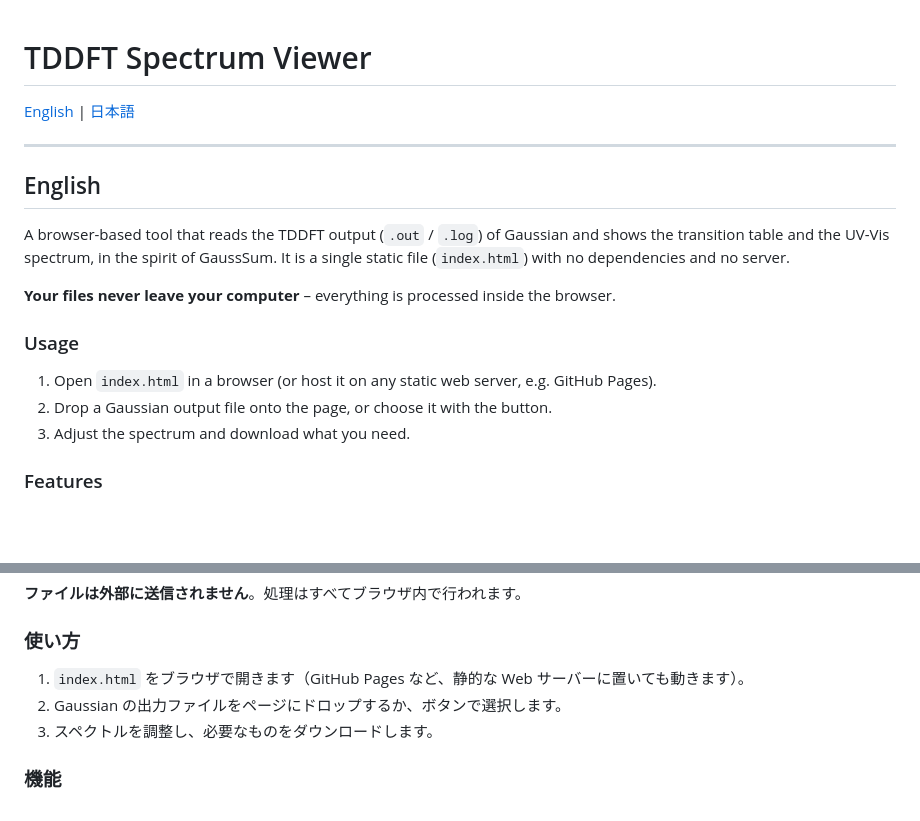
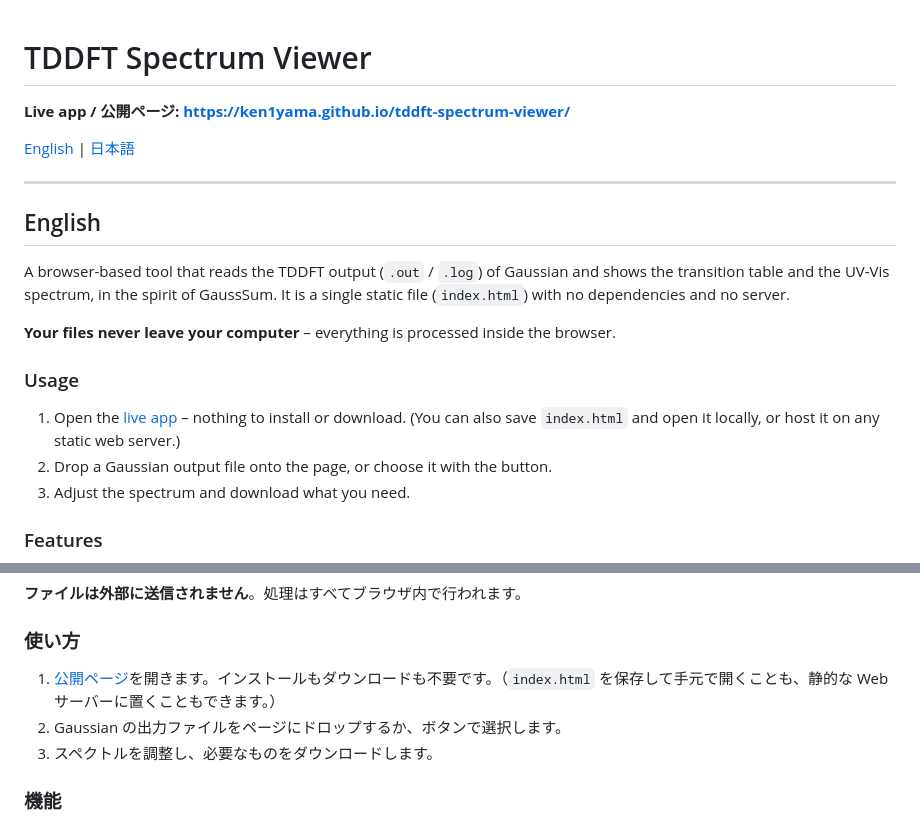
Before and after one commit to ken1yama/tddft-spectrum-viewer, a Markdown page: README.md, 2 parts joined by grey strips. Drawn GitHub-style; blank space fills up the shorter version.

Commit message:
README: add link to the live GitHub Pages app
Co-Authored-By: Claude Sonnet 5.5 <noreply@anthropic.com>

```diff
--- a/README.md
+++ b/README.md
@@ -1,4 +1,6 @@
 # TDDFT Spectrum Viewer
+
+**Live app / 公開ページ: https://ken1yama.github.io/tddft-spectrum-viewer/**
 
 [English](#english) | [日本語](#日本語)
 
@@ -12,7 +14,7 @@ A browser-based tool that reads the TDDFT output (`.out` / `.log`) of Gaussian a
 
 ### Usage
 
-1. Open `index.html` in a browser (or host it on any static web server, e.g. GitHub Pages).
+1. Open the [live app](https://ken1yama.github.io/tddft-spectrum-viewer/) – nothing to install or download. (You can also save `index.html` and open it locally, or host it on any static web server.)
 2. Drop a Gaussian output file onto the page, or choose it with the button.
 3. Adjust the spectrum and download what you need.
 
@@ -54,7 +56,7 @@ Gaussian の TDDFT 計算の出力ファイル（`.out` / `.log`）を読み込
 
 ### 使い方
 
-1. `index.html` をブラウザで開きます（GitHub Pages など、静的な Web サーバーに置いても動きます）。
+1. [公開ページ](https://ken1yama.github.io/tddft-spectrum-viewer/)を開きます。インストールもダウンロードも不要です。（`index.html` を保存して手元で開くことも、静的な Web サーバーに置くこともできます。）
 2. Gaussian の出力ファイルをページにドロップするか、ボタンで選択します。
 3. スペクトルを調整し、必要なものをダウンロードします。
 
```
